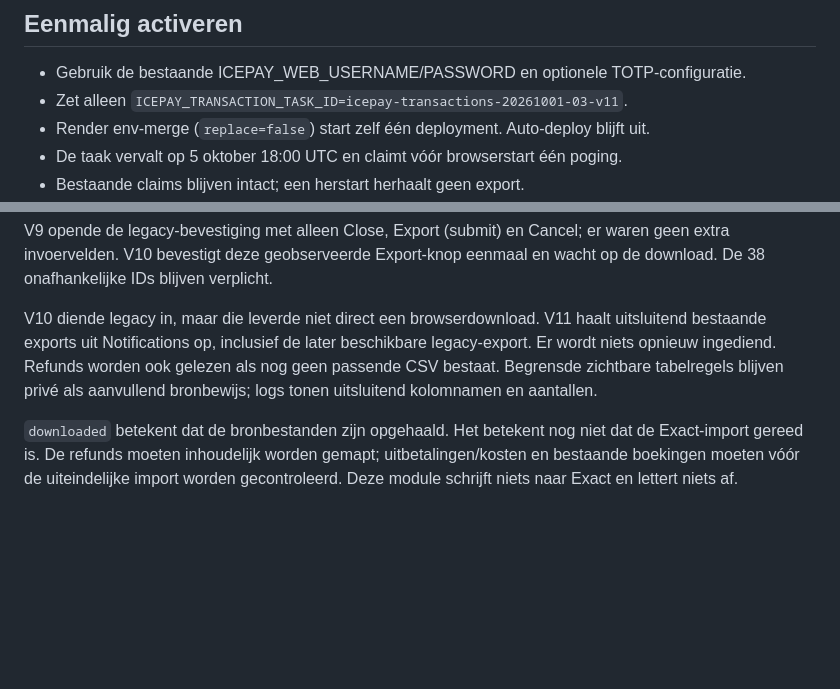
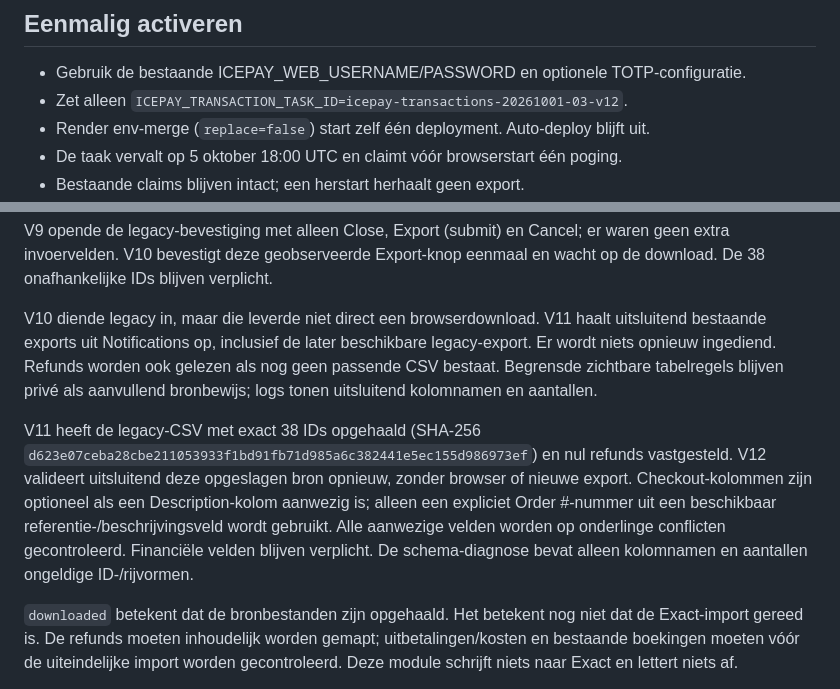
Before and after one commit to JNPDrops/jnp-matching, a Markdown page: operations/ICEPAY_TRANSACTIONS.md, 2 parts joined by grey strips. Drawn GitHub-style; blank space fills up the shorter version.

Commit message:
Validate the saved 38-row ICEPAY legacy source without another browser run

```diff
--- a/operations/ICEPAY_TRANSACTIONS.md
+++ b/operations/ICEPAY_TRANSACTIONS.md
@@ -30,7 +30,7 @@ en kolomnamen. Fouten kunnen begrensde formuliermetadata tonen onder
 ## Eenmalig activeren
 
 - Gebruik de bestaande ICEPAY_WEB_USERNAME/PASSWORD en optionele TOTP-configuratie.
-- Zet alleen `ICEPAY_TRANSACTION_TASK_ID=icepay-transactions-20261001-03-v11`.
+- Zet alleen `ICEPAY_TRANSACTION_TASK_ID=icepay-transactions-20261001-03-v12`.
 - Render env-merge (`replace=false`) start zelf één deployment. Auto-deploy blijft uit.
 - De taak vervalt op 5 oktober 18:00 UTC en claimt vóór browserstart één poging.
 - Bestaande claims blijven intact; een herstart herhaalt geen export.
@@ -106,6 +106,15 @@ beschikbare legacy-export. Er wordt niets opnieuw ingediend. Refunds worden ook
 gelezen als nog geen passende CSV bestaat. Begrensde zichtbare tabelregels blijven
 privé als aanvullend bronbewijs; logs tonen uitsluitend kolomnamen en aantallen.
 
+V11 heeft de legacy-CSV met exact 38 IDs opgehaald (SHA-256
+`d623e07ceba28cbe211053933f1bd91fb71d985a6c382441e5ec155d986973ef`) en nul
+refunds vastgesteld. V12 valideert uitsluitend deze opgeslagen bron opnieuw,
+zonder browser of nieuwe export. Checkout-kolommen zijn optioneel als een
+Description-kolom aanwezig is; alleen een expliciet Order #-nummer uit een
+beschikbaar referentie-/beschrijvingsveld wordt gebruikt. Alle aanwezige velden
+worden op onderlinge conflicten gecontroleerd. Financiële velden blijven verplicht.
+De schema-diagnose bevat alleen kolomnamen en aantallen ongeldige ID-/rijvormen.
+
 `downloaded` betekent dat de bronbestanden zijn opgehaald. Het betekent nog niet
 dat de Exact-import gereed is. De refunds moeten inhoudelijk worden gemapt;
 uitbetalingen/kosten en bestaande boekingen moeten vóór de uiteindelijke import
```
